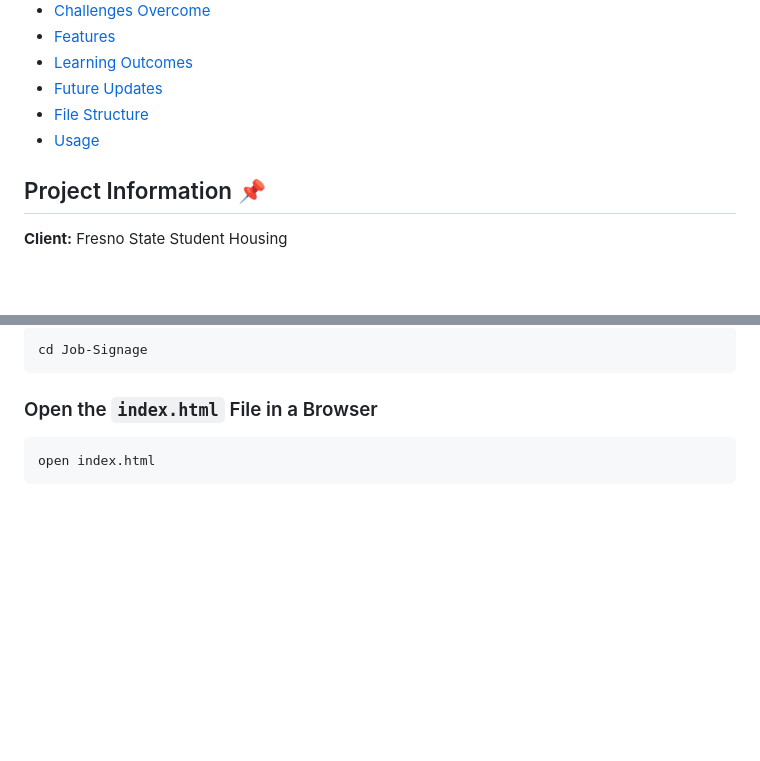
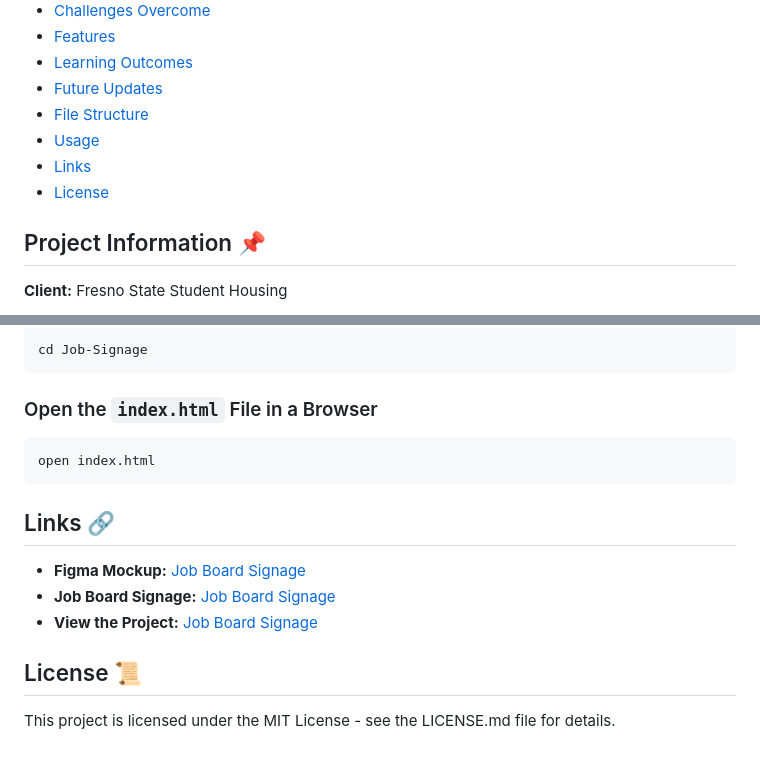
Before and after one commit to Web-Jose/Job-Signage, a Markdown page: README.md, 2 parts joined by grey strips. Drawn GitHub-style; blank space fills up the shorter version.

Commit message:
Add links and license section to README

````diff
--- a/README.md
+++ b/README.md
@@ -17,6 +17,8 @@ This document serves as a comprehensive guide for the Job Board Signage project
 - [Future Updates](#future-updates-)
 - [File Structure](#file-structure-)
 - [Usage](#usage-)
+- [Links](#links-)
+- [License](#license-)
 
 ## Project Information 📌
 
@@ -115,3 +117,13 @@ cd Job-Signage
 ```bash
 open index.html
 ```
+
+## Links 🔗
+
+- **Figma Mockup:** [Job Board Signage](https://www.figma.com/file/6BsWGMp08Z9V7dwILjPOyb/Job-Board?type=design&node-id=0%3A1&mode=design&t=y1CoRRMFinrBP7fp-1)
+- **Job Board Signage:** [Job Board Signage](https://web-jose.github.io/Job-Signage/)
+- **View the Project:** [Job Board Signage](https://web-jose.github.io/Job-Signage/)
+
+## License 📜
+
+This project is licensed under the MIT License - see the LICENSE.md file for details.
````
